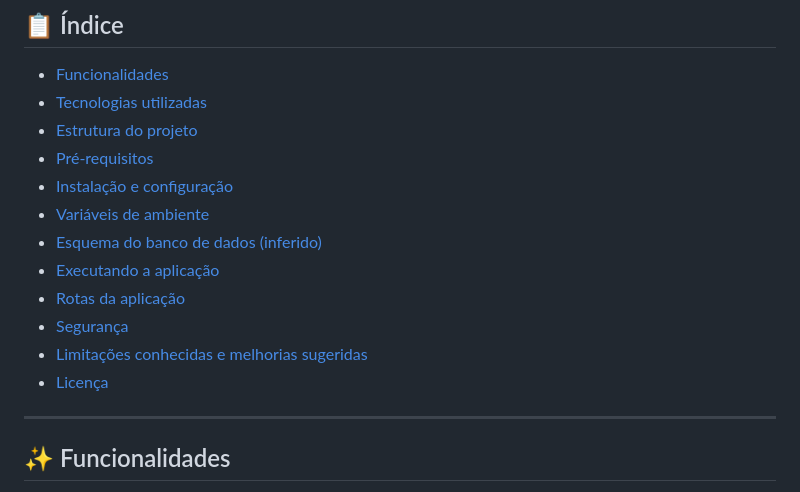
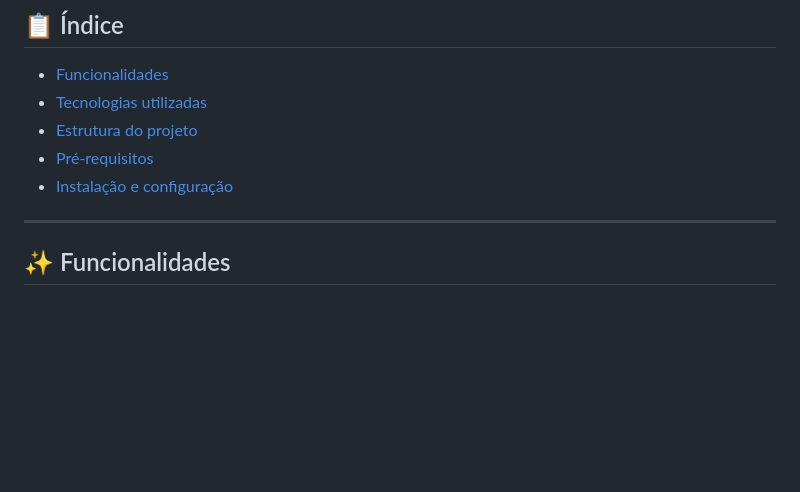
Before and after one commit to LucasNascente/controle-financeiro, a Markdown page: README.md, the part around the change. Drawn GitHub-style; blank space fills up the shorter version.

```diff
--- a/README.md
+++ b/README.md
@@ -11,13 +11,6 @@ Aplicação web para controle financeiro pessoal, desenvolvida em **Python** com
 - [Estrutura do projeto](#-estrutura-do-projeto)
 - [Pré-requisitos](#-pré-requisitos)
 - [Instalação e configuração](#-instalação-e-configuração)
-- [Variáveis de ambiente](#-variáveis-de-ambiente)
-- [Esquema do banco de dados (inferido)](#-esquema-do-banco-de-dados-inferido)
-- [Executando a aplicação](#-executando-a-aplicação)
-- [Rotas da aplicação](#-rotas-da-aplicação)
-- [Segurança](#-segurança)
-- [Limitações conhecidas e melhorias sugeridas](#-limitações-conhecidas-e-melhorias-sugeridas)
-- [Licença](#-licença)
 
 ---
 
```
